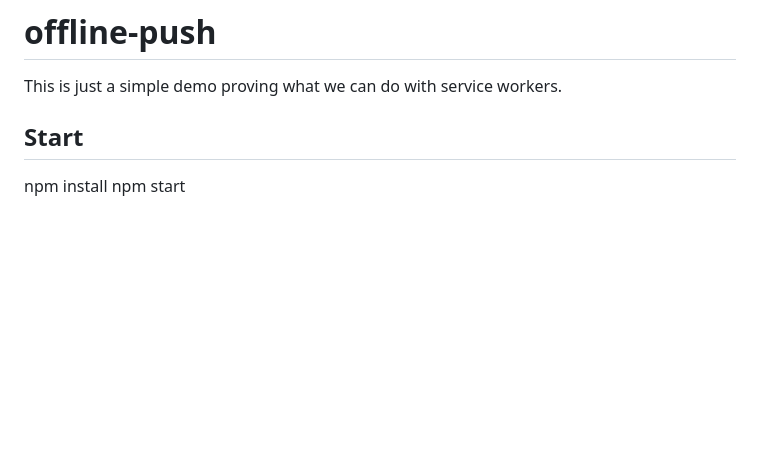
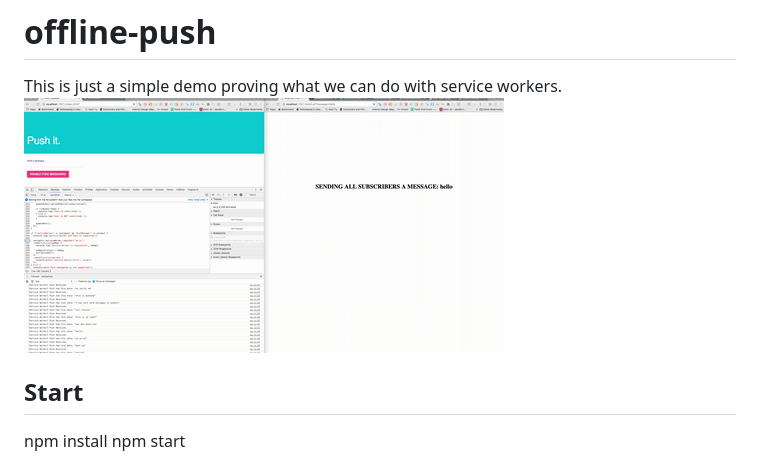
Before and after one commit to roodboi/offline-push, a Markdown page: README.md, the part around the change. Drawn GitHub-style; pictures changed too: images/demo.gif (added); blank space fills up the shorter version.

Commit message:
add demo gif

```diff
--- a/README.md
+++ b/README.md
@@ -1,6 +1,6 @@
 # offline-push
 This is just a simple demo proving what we can do with service workers.
-
+![DEMO](/images/demo.gif)
 
 ## Start
 
```
Also changed, not shown: 1 other file.
